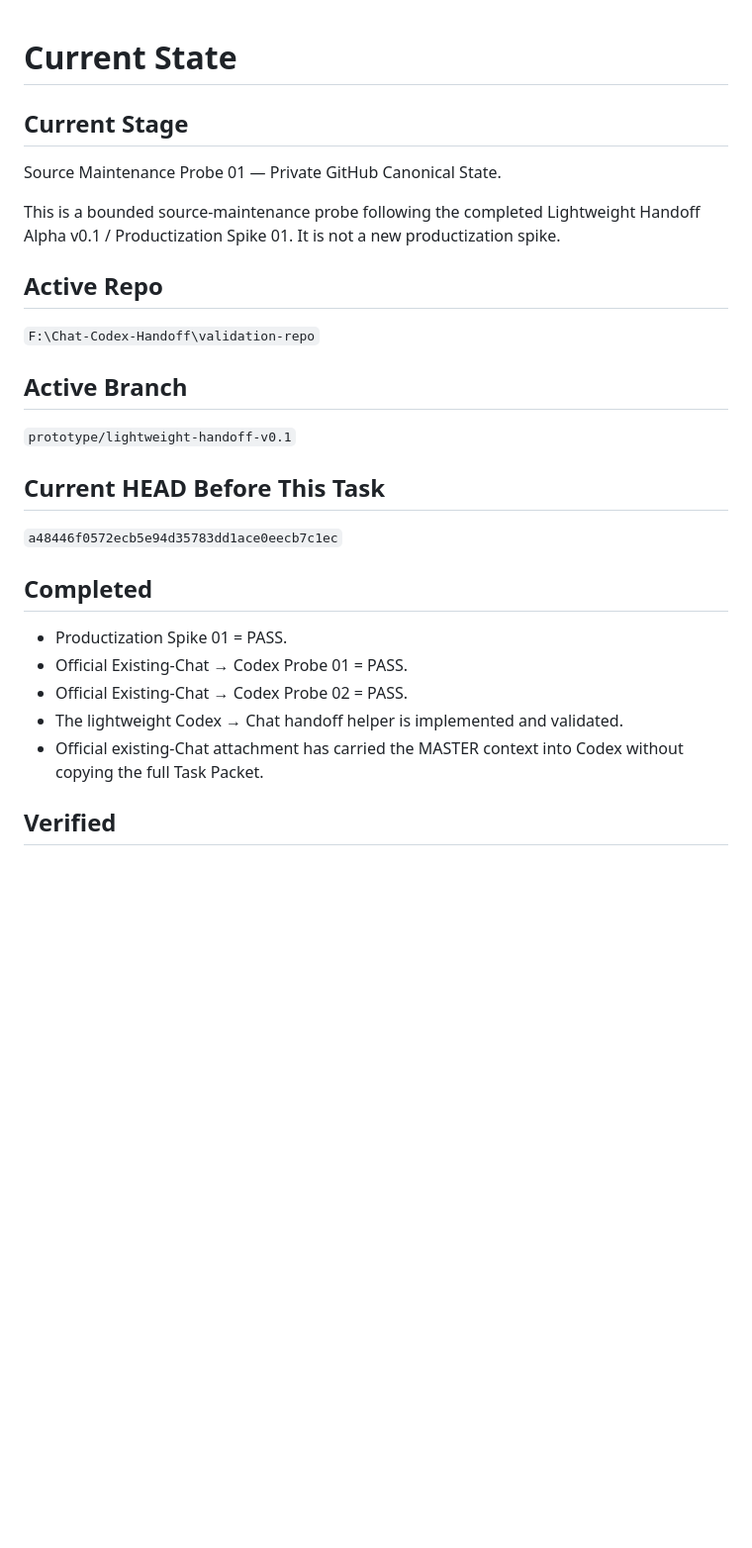
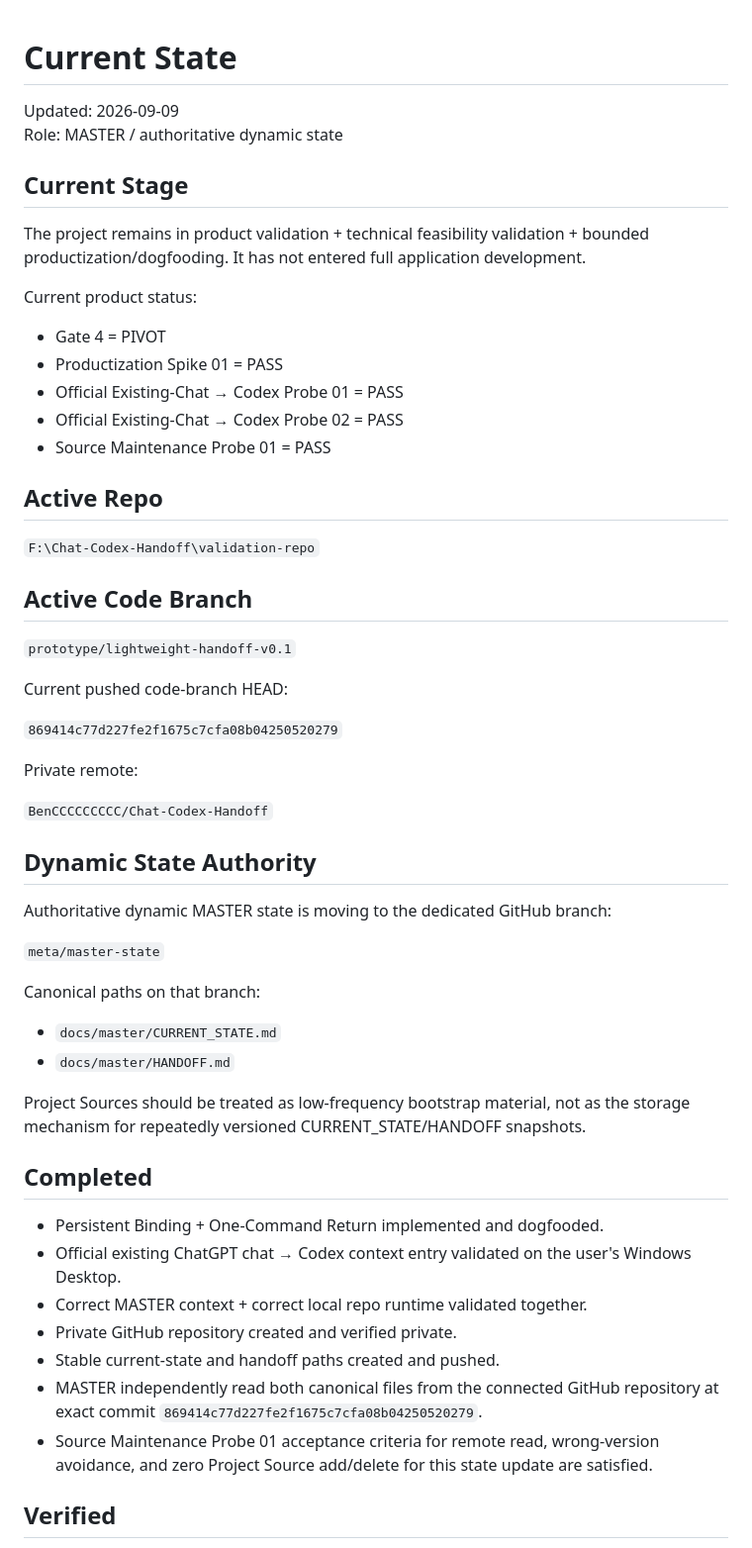
Before and after one commit to BenCCCCCCCCC/Chat-Codex-Handoff, a Markdown page: docs/master/CURRENT_STATE.md, the part around one of its changes. Shown at 99% size. Rendered like a GitHub page; blank space fills up the shorter version.

```diff
--- a/docs/master/CURRENT_STATE.md
+++ b/docs/master/CURRENT_STATE.md
@@ -1,30 +1,58 @@
 # Current State
+
+Updated: 2026-09-09
+Role: MASTER / authoritative dynamic state
 
 ## Current Stage
 
-Source Maintenance Probe 01 — Private GitHub Canonical State.
+The project remains in product validation + technical feasibility validation + bounded productization/dogfooding. It has not entered full application development.
 
-This is a bounded source-maintenance probe following the completed Lightweight Handoff Alpha v0.1 / Productization Spike 01. It is not a new productization spike.
+Current product status:
+
+- Gate 4 = PIVOT
+- Productization Spike 01 = PASS
+- Official Existing-Chat → Codex Probe 01 = PASS
+- Official Existing-Chat → Codex Probe 02 = PASS
+- Source Maintenance Probe 01 = PASS
 
 ## Active Repo
 
 `F:\Chat-Codex-Handoff\validation-repo`
 
-## Active Branch
+## Active Code Branch
 
 `prototype/lightweight-handoff-v0.1`
 
-## Current HEAD Before This Task
+Current pushed code-branch HEAD:
 
-`a48446f0572ecb5e94d35783dd1ace0eecb7c1ec`
+`869414c77d227fe2f1675c7cfa08b04250520279`
+
+Private remote:
+
+`BenCCCCCCCCC/Chat-Codex-Handoff`
+
+## Dynamic State Authority
+
+Authoritative dynamic MASTER state is moving to the dedicated GitHub branch:
+
+`meta/master-state`
+
+Canonical paths on that branch:
+
+- `docs/master/CURRENT_STATE.md`
+- `docs/master/HANDOFF.md`
+
+Project Sources should be treated as low-frequency bootstrap material, not as the storage mechanism for repeatedly versioned CURRENT_STATE/HANDOFF snapshots.
 
 ## Completed
 
-- Productization Spike 01 = PASS.
-- Official Existing-Chat → Codex Probe 01 = PASS.
-- Official Existing-Chat → Codex Probe 02 = PASS.
-- The lightweight Codex → Chat handoff helper is implemented and validated.
-- Official existing-Chat attachment has carried the MASTER context into Codex without copying the full Task Packet.
+- Persistent Binding + One-Command Return implemented and dogfooded.
+- Official existing ChatGPT chat → Codex context entry validated on the user's Windows Desktop.
+- Correct MASTER context + correct local repo runtime validated together.
+- Private GitHub repository created and verified private.
+- Stable current-state and handoff paths created and pushed.
+- MASTER independently read both canonical files from the connected GitHub repository at exact commit `869414c77d227fe2f1675c7cfa08b04250520279`.
+- Source Maintenance Probe 01 acceptance criteria for remote read, wrong-version avoidance, and zero Project Source add/delete for this state update are satisfied.
 
 ## Verified
 
```
Also changed, not shown: other parts of docs/master/CURRENT_STATE.md (+46 -31 lines).
